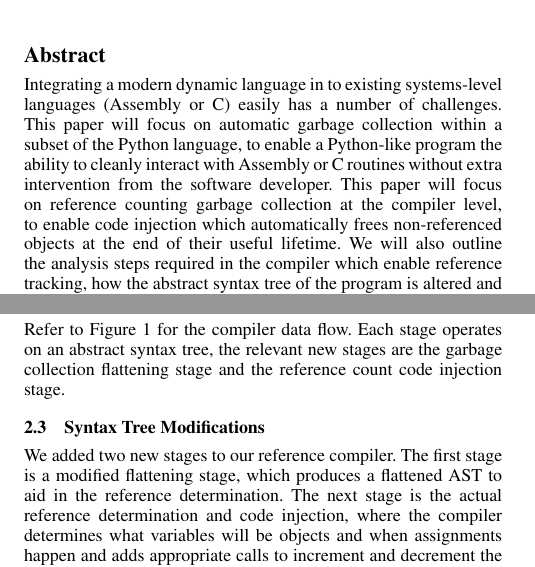
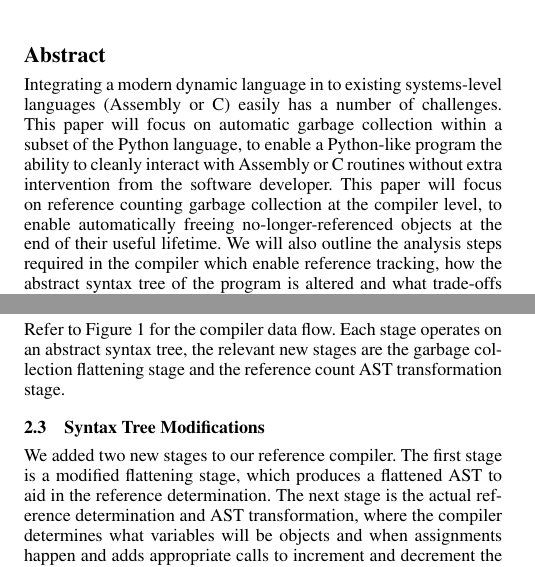
Before and after one commit to smitten0000/ecen5523, a LaTeX paper (paper/paper.tex): two parts of the columns of pages 1 and 2 of 2, joined at a grey line, cut so that both start at the same text. Compiled offline with pdfLaTeX; a missing font is replaced by an installed copy or a similar font.

Commit message:
replace code injection with ast transformation

```diff
--- a/paper/paper.tex
+++ b/paper/paper.tex
@@ -53,7 +53,7 @@
 \maketitle
 
 \begin{abstract}
-Integrating a modern dynamic language in to existing systems-level languages (Assembly or C) easily has a number of challenges.  This paper will focus on automatic garbage collection within a subset of the Python language, to enable a Python-like program the ability to cleanly interact with Assembly or C routines without extra intervention from the software developer.  This paper will focus on reference counting garbage collection at the compiler level, to enable code injection which automatically frees non-referenced objects at the end of their useful lifetime.  We will also outline the analysis steps required in the compiler which enable reference tracking, how the abstract syntax tree of the program is altered and what trade-offs are made with such altercations.
+Integrating a modern dynamic language in to existing systems-level languages (Assembly or C) easily has a number of challenges.  This paper will focus on automatic garbage collection within a subset of the Python language, to enable a Python-like program the ability to cleanly interact with Assembly or C routines without extra intervention from the software developer.  This paper will focus on reference counting garbage collection at the compiler level, to enable automatically freeing no-longer-referenced objects at the end of their useful lifetime.  We will also outline the analysis steps required in the compiler which enable reference tracking, how the abstract syntax tree of the program is altered and what trade-offs are made with such altercations.
 \end{abstract}
 
 \category{D.1.5}{Programming Techniques}{Object-oriented Programming}
@@ -97,10 +97,10 @@ The basic premise of such routines is to wrap the provided malloc and free, requ
 \end{figure}
 
 \subsection{Compiler Flow}
-Refer to Figure~\ref{fig-comparch} for the compiler data flow.  Each stage operates on an abstract syntax tree, the relevant new stages are the garbage collection flattening stage and the reference count code injection stage.
+Refer to Figure~\ref{fig-comparch} for the compiler data flow.  Each stage operates on an abstract syntax tree, the relevant new stages are the garbage collection flattening stage and the reference count AST transformation stage.
 
 \subsection{Syntax Tree Modifications}
-We added two new stages to our reference compiler.  The first stage is a modified flattening stage, which produces a flattened AST to aid in the reference determination.  The next stage is the actual reference determination and code injection, where the compiler determines what variables will be objects and when assignments happen and adds appropriate calls to increment and decrement the reference counter of the object as needed.
+We added two new stages to our reference compiler.  The first stage is a modified flattening stage, which produces a flattened AST to aid in the reference determination.  The next stage is the actual reference determination and AST transformation, where the compiler determines what variables will be objects and when assignments happen and adds appropriate calls to increment and decrement the reference counter of the object as needed.
 \par
 Our initial assumption was that we could easily add the increment and decrement reference counter operations in the reference compilers flatten stage, however because this stage is after type explication and there are variables created which do not correspond to a type in the language the pre-flatten stage was necessary.  This stage converts all expressions in to assignments to temporary variables.  At this stage we know every expression is operating on types.
 \par
```
Also changed, not shown: paper/paper.tex (2 more changed lines).
